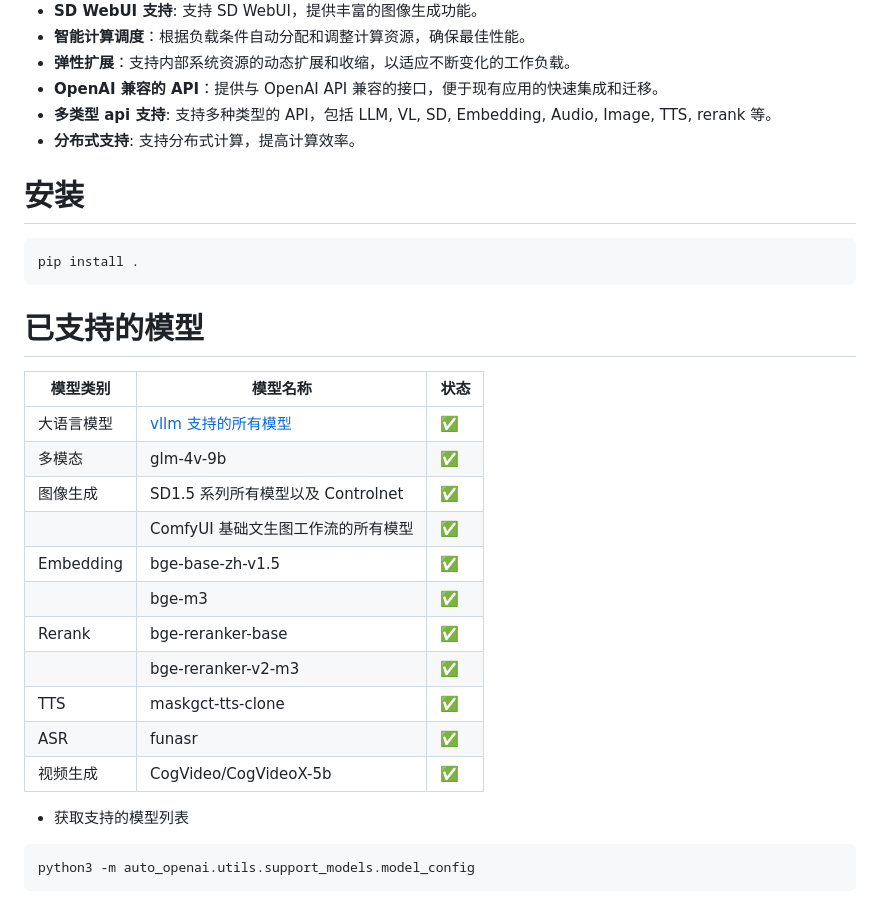
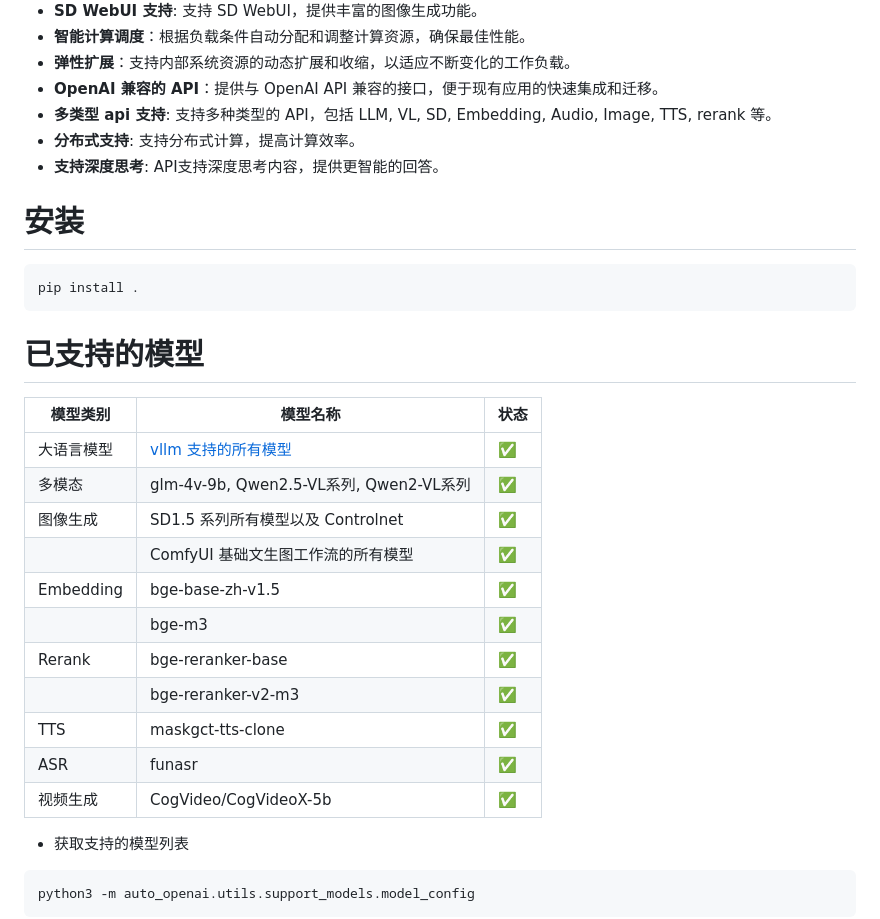
Before and after one commit to aigc-open/auto_openai, a Markdown page: README.md, the part around the change. Drawn GitHub-style.

````diff
--- a/README.md
+++ b/README.md
@@ -17,6 +17,7 @@
 - **OpenAI 兼容的 API**：提供与 OpenAI API 兼容的接口，便于现有应用的快速集成和迁移。
 - **多类型 api 支持**: 支持多种类型的 API，包括 LLM, VL, SD, Embedding, Audio, Image, TTS, rerank 等。
 - **分布式支持**: 支持分布式计算，提高计算效率。
+- **支持深度思考**: API支持深度思考内容，提供更智能的回答。
 
 
 
@@ -31,16 +32,16 @@ pip install .
 | 模型类别   | 模型名称                                                                           | 状态 |
 | ---------- | ---------------------------------------------------------------------------------- | ---- |
 | 大语言模型 | [vllm 支持的所有模型](https://docs.vllm.ai/en/latest/models/supported_models.html) | ✅   |
-| 多模态     | glm-4v-9b                                                                          | ✅   |
+| 多模态     | glm-4v-9b, Qwen2.5-VL系列, Qwen2-VL系列                                           | ✅   |
 | 图像生成   | SD1.5 系列所有模型以及 Controlnet                                                  | ✅   |
 |            | ComfyUI 基础文生图工作流的所有模型                                                 | ✅   |
-| Embedding  | bge-base-zh-v1.5                                                                   | ✅   |
-|            | bge-m3                                                                             | ✅   |
-| Rerank     | bge-reranker-base                                                                  | ✅   |
-|            | bge-reranker-v2-m3                                                                 | ✅   |
-| TTS        | maskgct-tts-clone                                                                  | ✅   |
-| ASR        | funasr                                                                             | ✅   |
-| 视频生成   | CogVideo/CogVideoX-5b                                                              | ✅   |
+| Embedding  | bge-base-zh-v1.5                                                                 | ✅   |
+|            | bge-m3                                                                           | ✅   |
+| Rerank     | bge-reranker-base                                                                | ✅   |
+|            | bge-reranker-v2-m3                                                               | ✅   |
+| TTS        | maskgct-tts-clone                                                                | ✅   |
+| ASR        | funasr                                                                           | ✅   |
+| 视频生成   | CogVideo/CogVideoX-5b                                                             | ✅   |
 
 - 获取支持的模型列表
 ```bash
````
Also changed, not shown: auto_openai/README.md (+161 -13 lines).
